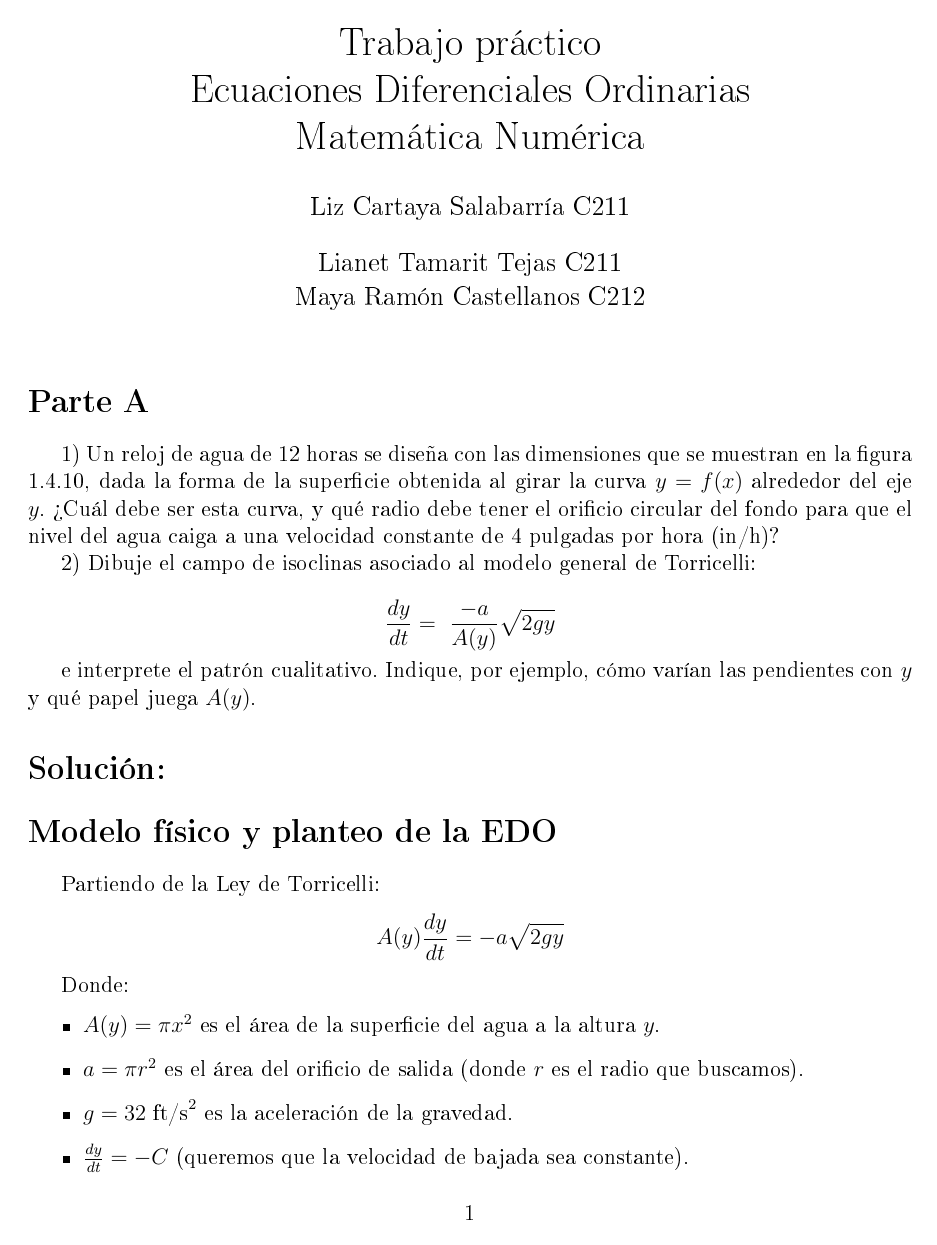
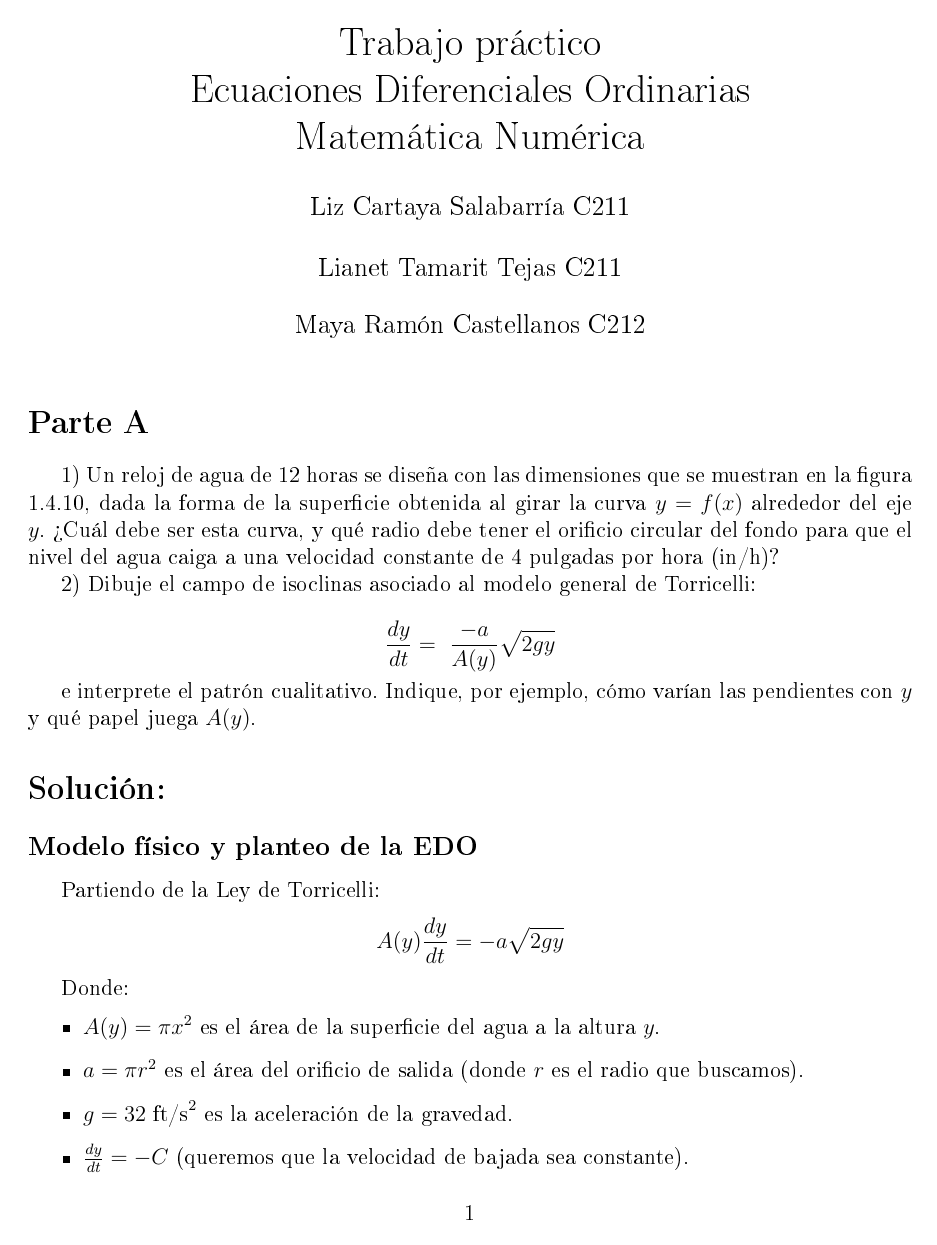
Before and after one commit to cartayaliz/Project-EDO-MN, a LaTeX document (main.tex): page 1 of 7 before the commit and page 1 of 9 after it. The pictures show the PDF file main.pdf that the author committed with the source.

Commit message:
change informe

```diff
--- a/main.tex
+++ b/main.tex
@@ -14,7 +14,9 @@
 
 \title{Trabajo práctico\\
 Ecuaciones Diferenciales Ordinarias\\Matemática Numérica}
-\author{Liz Cartaya Salabarría C211 \\ Lianet Tamarit Tejas C211\\Maya Ramón Castellanos C212}
+\author{Liz Cartaya Salabarría C211
+\and Lianet Tamarit Tejas C211
+\and Maya Ramón Castellanos C212}
 \date{}
 
 \begin{document}
@@ -32,7 +34,7 @@ e interprete el patrón cualitativo. Indique, por ejemplo, cómo varían las pen
 
 \section*{Solución:}
 
-\section*{Modelo físico y planteo de la EDO}
+\subsection*{Modelo físico y planteo de la EDO}
 Partiendo de la Ley de Torricelli:
 \[ A(y) \frac{dy}{dt} = -a \sqrt{2gy} \]
 
@@ -42,14 +44,14 @@ Donde:
 \item $\frac{dy}{dt} = -C$ (queremos que la velocidad de bajada sea constante).
 \end{itemize}
 
-\section{Conversión de Unidades}
+\subsection{Conversión de Unidades}
 Procedemos a convertir los datos a $\text{ft/s}$ ya que la gravedad se encuentra en $\text{ft/s}^2$.
 
 Velocidad de bajada ($C$): $4 \text{ in/h}$.
 \[ C = \frac{4 \text{ ft}}{12 \text{ h}} = \frac{1}{3} \text{ ft/h} \]
 \[ C = \frac{1/3 \text{ ft}}{3600 \text{ s}} = \frac{1}{10800} \text{ ft/s} \]
 
-\section{Determinación de la Curva $y=f(x)$}
+\subsection{Determinación de la Curva $y=f(x)$}
 Sustituimos $A(y)=\pi x^2$, $a=\pi r^2$ y $dy/dt = -C$ en la ecuación diferencial:
 \[ \pi x^2 (-C) = -\pi r^2 \sqrt{2gy} \]
 
@@ -65,7 +67,7 @@ Cuando $x = 1 \text{ ft}$, $y = 4 \text{ ft}$.
 Por tanto:
 \[ \boxed{y = 4x^4} \]
 
-\section{Cálculo del Radio del Orificio ($r$)}
+\subsection{Cálculo del Radio del Orificio ($r$)}
 Regresamos a:
 \[ \pi x^2 (-C) = -\pi r^2 \sqrt{2gy} \]
 
@@ -98,7 +100,7 @@ Radio del orificio:
 
 \section*{Parte A.2: Patrón cualitativo}
 
-\section*{Variación de la pendiente}
+\subsection*{Variación de la pendiente}
 Para $y>0$ la pendiente $m$ es siempre negativa, ya que $a,g,A(y)>0$. Esto indica que la altura $y$ disminuye con el tiempo.
 
 En $y=0$, la pendiente es cero, lo que corresponde a un estado de equilibrio.
@@ -109,9 +111,10 @@ Si $A(y)$ crece con $y$ (tanque que se ensancha hacia arriba), el factor $1/A(y)
 
 Si $A(y)$ decrece con $y$ (tanque que se estrecha hacia arriba), la magnitud de la pendiente aumenta para $y$ grandes, haciéndolas más inclinadas.
 
-\section*{Papel de $A(y)$}
+\subsection*{Papel de $A(y)$}
 $A(y)$ modula la tasa de cambio de la altura. Un $A(y)$ grande reduce la velocidad de cambio de la altura y por tanto la pendiente, mientras que si $A(y)$ es pequeño la pendiente se amplifica.
 
+\clearpage
 \section*{Parte B}
 
 Para estudiar cambios de régimen en una variable escalar reducida $z(t)$ (p.ej., una "razón de vaciado adimensional" vinculada al diseño), considere la EDO con parámetro $\mu$:
@@ -136,10 +141,7 @@ Los puntos de equilibrio en función de $\mu$ son:
 $$ z_{1,2}^*(\mu) = \frac{1 \pm \sqrt{1 + 4\mu}}{2} $$
 Para que existan puntos de equilibrio reales, el discriminante debe ser no negativo: $1 + 4\mu \geq 0$, lo que implica que la bifurcación ocurre en $\mu = -\frac{1}{4}$.
 
-\section*{2. Clasificación de la Estabilidad}
-
-
-
+\subsection*{2. Clasificación de la Estabilidad}
 \subsection*{Análisis de $z_1^*$ (Rama Inferior)}
 $$ z_1^* = \frac{1 - \sqrt{1 + 4\mu}}{2} $$
 Evaluando la derivada:
@@ -183,7 +185,7 @@ La variable $z(t)$ es la razón de vaciado adimensional y $\mu$ es un parámetro
 \end{itemize}
 
 
-
+\clearpage
 \section*{Parte C}
 
 Considere el siguiente sistema lineal numérico que idealiza la dinámica acoplada de dos "niveles" (o un nivel y un flujo linealizado) alrededor de un punto de operación:
```
Also changed, not shown: Informe técnico.pdf (deleted), main.pdf, main.tex (4 more changed lines), 5 other files.
